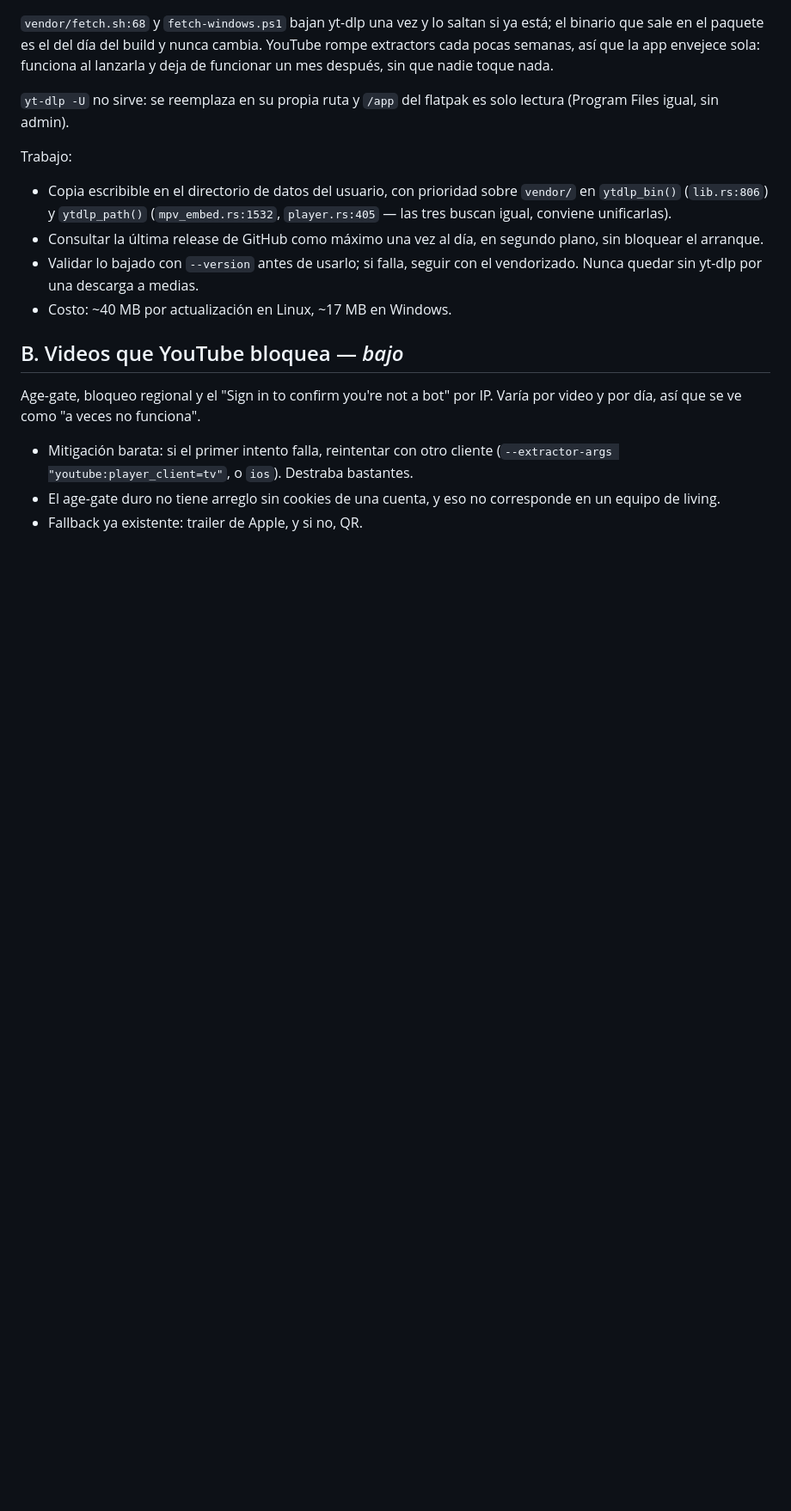
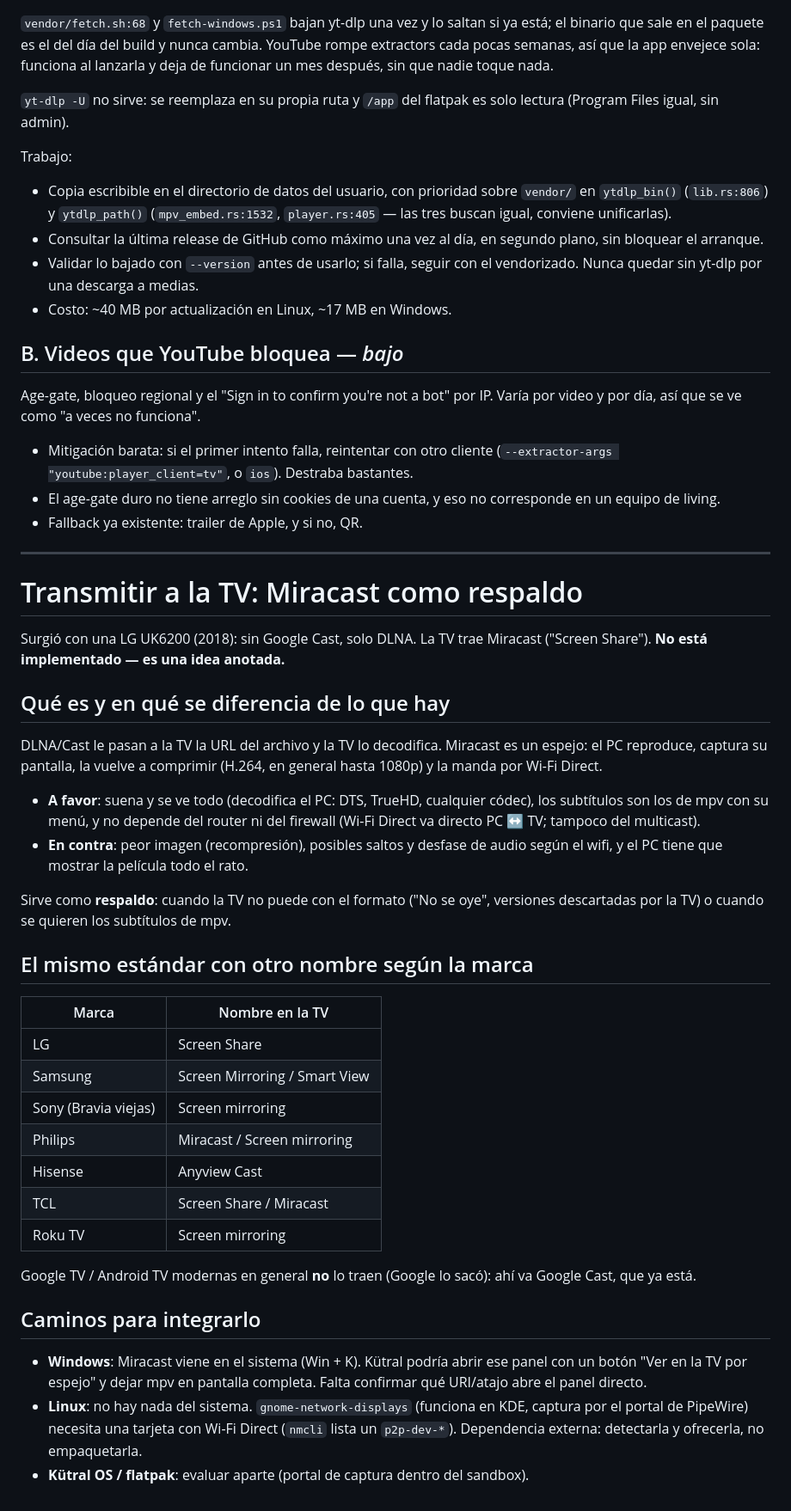
Before and after one commit to Debaq/kutral, a Markdown page: docs/TODO.md, the part around the change. Shown at 86% size. Rendered like a GitHub page; blank space fills up the shorter version.

Commit message:
docs(todo): Miracast como respaldo para transmitir a la TV

```diff
--- a/docs/TODO.md
+++ b/docs/TODO.md
@@ -281,3 +281,51 @@ Varía por video y por día, así que se ve como "a veces no funciona".
 - El age-gate duro no tiene arreglo sin cookies de una cuenta, y eso no
   corresponde en un equipo de living.
 - Fallback ya existente: trailer de Apple, y si no, QR.
+
+---
+
+# Transmitir a la TV: Miracast como respaldo
+
+Surgió con una LG UK6200 (2018): sin Google Cast, solo DLNA. La TV trae
+Miracast ("Screen Share"). **No está implementado — es una idea anotada.**
+
+## Qué es y en qué se diferencia de lo que hay
+
+DLNA/Cast le pasan a la TV la URL del archivo y la TV lo decodifica. Miracast
+es un espejo: el PC reproduce, captura su pantalla, la vuelve a comprimir
+(H.264, en general hasta 1080p) y la manda por Wi-Fi Direct.
+
+- **A favor**: suena y se ve todo (decodifica el PC: DTS, TrueHD, cualquier
+  códec), los subtítulos son los de mpv con su menú, y no depende del router
+  ni del firewall (Wi-Fi Direct va directo PC ↔ TV; tampoco del multicast).
+- **En contra**: peor imagen (recompresión), posibles saltos y desfase de
+  audio según el wifi, y el PC tiene que mostrar la película todo el rato.
+
+Sirve como **respaldo**: cuando la TV no puede con el formato ("No se oye",
+versiones descartadas por la TV) o cuando se quieren los subtítulos de mpv.
+
+## El mismo estándar con otro nombre según la marca
+
+| Marca | Nombre en la TV |
+|---|---|
+| LG | Screen Share |
+| Samsung | Screen Mirroring / Smart View |
+| Sony (Bravia viejas) | Screen mirroring |
+| Philips | Miracast / Screen mirroring |
+| Hisense | Anyview Cast |
+| TCL | Screen Share / Miracast |
+| Roku TV | Screen mirroring |
+
+Google TV / Android TV modernas en general **no** lo traen (Google lo sacó):
+ahí va Google Cast, que ya está.
+
+## Caminos para integrarlo
+
+- **Windows**: Miracast viene en el sistema (Win + K). Kütral podría abrir ese
+  panel con un botón "Ver en la TV por espejo" y dejar mpv en pantalla
+  completa. Falta confirmar qué URI/atajo abre el panel directo.
+- **Linux**: no hay nada del sistema. `gnome-network-displays` (funciona en KDE,
+  captura por el portal de PipeWire) necesita una tarjeta con Wi-Fi Direct
+  (`nmcli` lista un `p2p-dev-*`). Dependencia externa: detectarla y ofrecerla,
+  no empaquetarla.
+- **Kütral OS / flatpak**: evaluar aparte (portal de captura dentro del sandbox).
```
